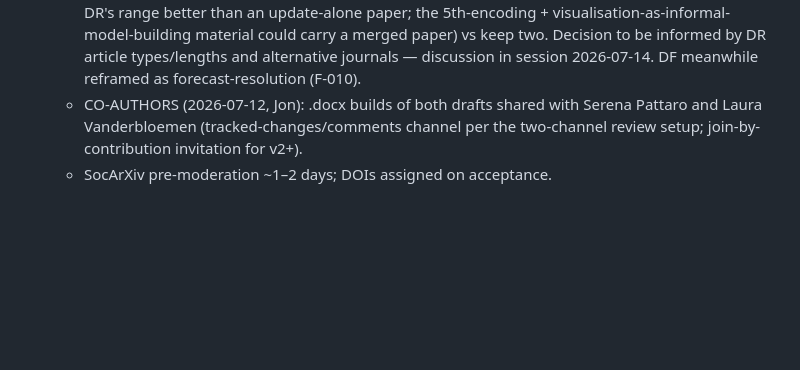
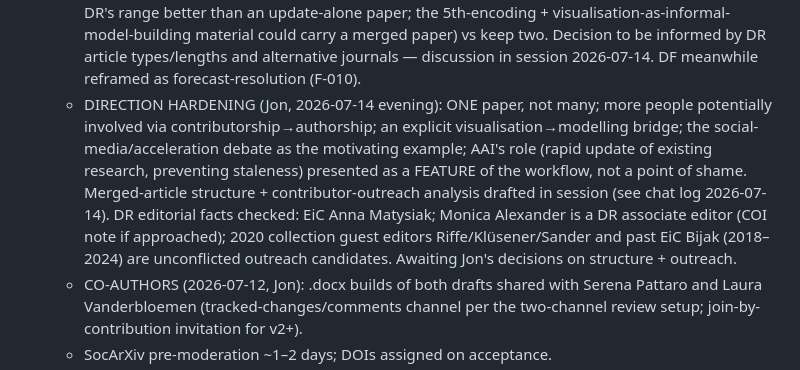
Before and after one commit to JonMinton/comparative_fertility, a Markdown page: UPDATE_WORKPLAN.md, the part around the change. GitHub-like rendering; blank space fills up the shorter version.

Commit message:
docs: log one-paper direction and DR outreach facts (2026-07-14)
Co-Authored-By: Claude Fable 5 <noreply@anthropic.com>

```diff
--- a/UPDATE_WORKPLAN.md
+++ b/UPDATE_WORKPLAN.md
@@ -113,6 +113,17 @@ human review, per Jon's preprint-early strategy — review is now post-hoc):
      could carry a merged paper) vs keep two. Decision to be informed by DR
      article types/lengths and alternative journals — discussion in session
      2026-07-14. DF meanwhile reframed as forecast-resolution (F-010).
+   - DIRECTION HARDENING (Jon, 2026-07-14 evening): ONE paper, not many;
+     more people potentially involved via contributorship→authorship; an
+     explicit visualisation→modelling bridge; the social-media/acceleration
+     debate as the motivating example; AAI's role (rapid update of existing
+     research, preventing staleness) presented as a FEATURE of the workflow,
+     not a point of shame. Merged-article structure + contributor-outreach
+     analysis drafted in session (see chat log 2026-07-14). DR editorial
+     facts checked: EiC Anna Matysiak; Monica Alexander is a DR associate
+     editor (COI note if approached); 2020 collection guest editors
+     Riffe/Klüsener/Sander and past EiC Bijak (2018–2024) are unconflicted
+     outreach candidates. Awaiting Jon's decisions on structure + outreach.
    - CO-AUTHORS (2026-07-12, Jon): .docx builds of both drafts shared with
      Serena Pattaro and Laura Vanderbloemen (tracked-changes/comments
      channel per the two-channel review setup; join-by-contribution
```
